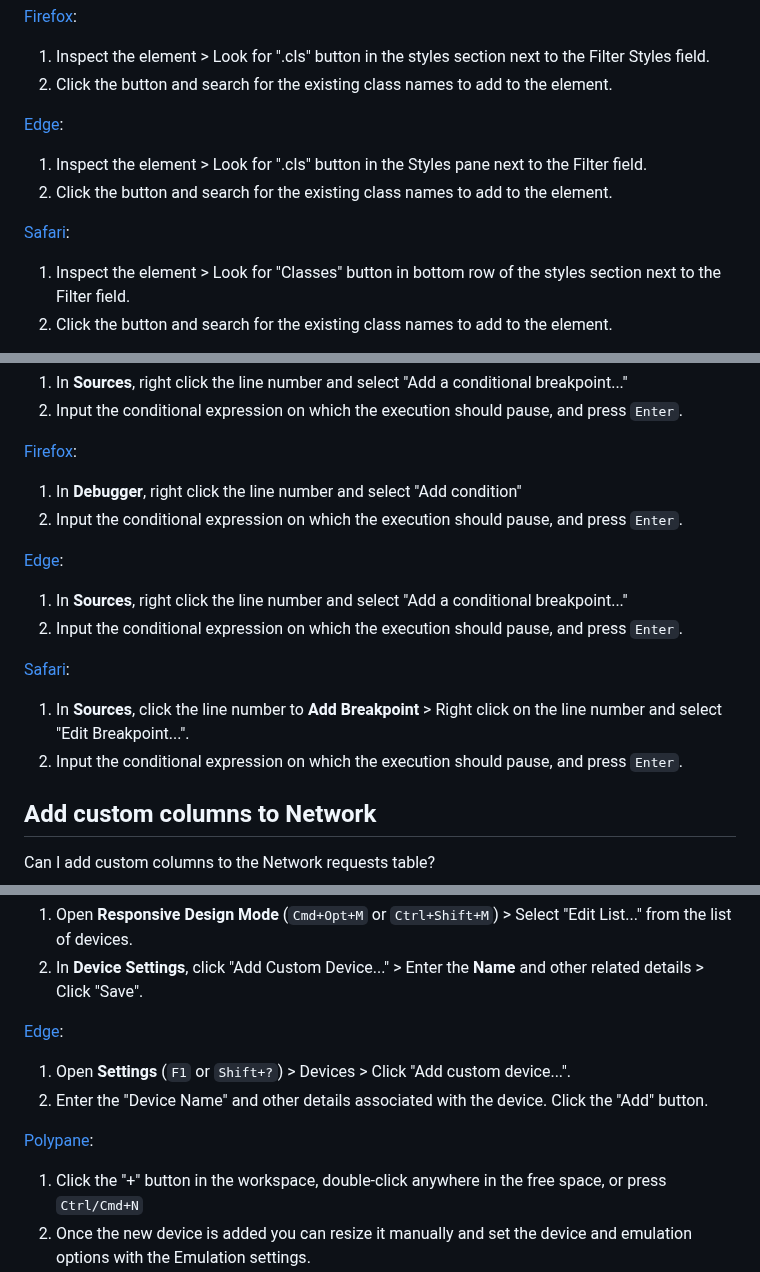
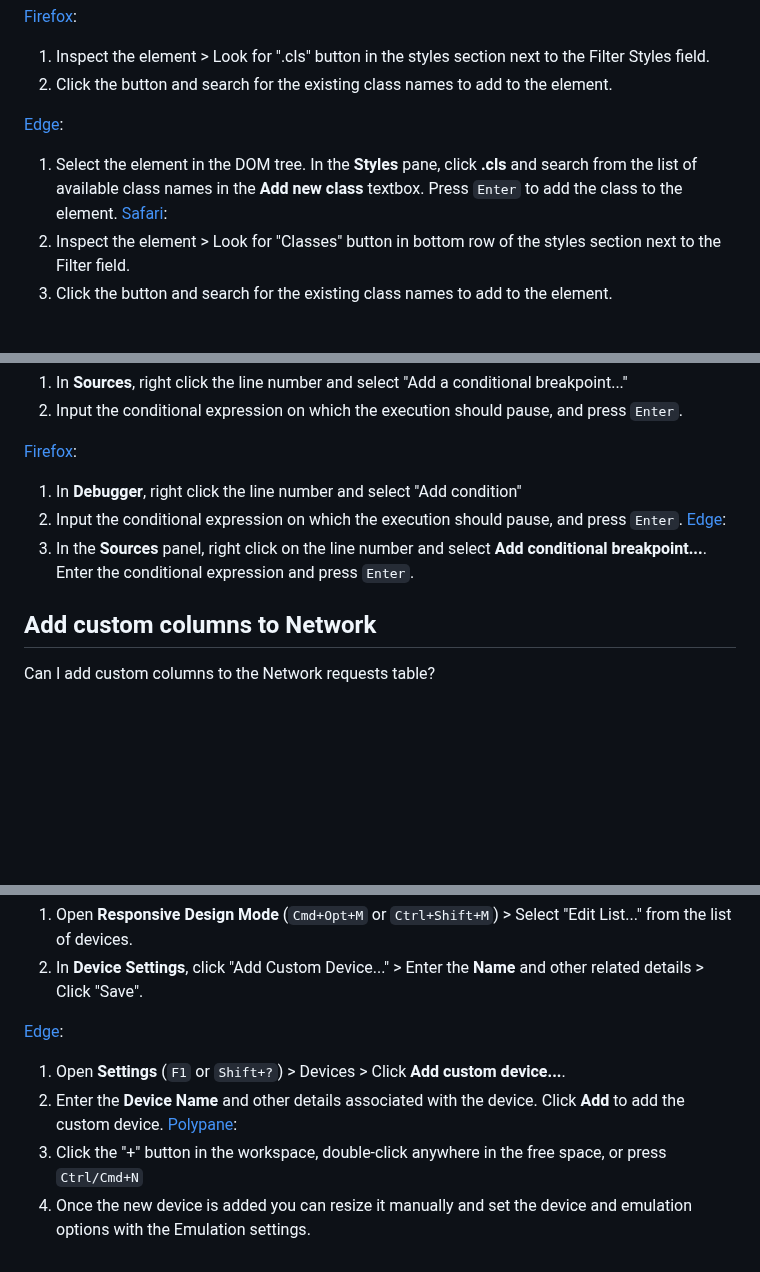
Before and after one commit to pankajparashar/canidev.tools, a Markdown page: README.md, 3 parts joined by grey strips. Rendered like a GitHub page; blank space fills up the shorter version.

```diff
--- a/README.md
+++ b/README.md
@@ -17,9 +17,7 @@ Can I add an existing CSS class to an HTML element?
 2. Click the button and search for the existing class names to add to the element.
 
 [Edge](https://canidev.tools/add-class-element/edge):
-1. Inspect the element > Look for ".cls" button in the Styles pane next to the Filter field.
-2. Click the button and search for the existing class names to add to the element.
-
+1. Select the element in the DOM tree. In the **Styles** pane, click **.cls** and search from the list of available class names in the **Add new class** textbox. Press `Enter` to add the class to the element.
 [Safari](https://canidev.tools/add-class-element/safari):
 1. Inspect the element > Look for "Classes" button in bottom row of the styles section next to the Filter field.
 2. Click the button and search for the existing class names to add to the element.
@@ -38,15 +36,8 @@ Can I set a conditional breakpoint while debugging code?
 [Firefox](https://canidev.tools/add-conditional-breakpoint/firefox):
 1. In **Debugger**, right click the line number and select "Add condition"
 2. Input the conditional expression on which the execution should pause, and press `Enter`.
-
 [Edge](https://canidev.tools/add-conditional-breakpoint/edge):
-1. In **Sources**, right click the line number and select "Add a conditional breakpoint..."
-2. Input the conditional expression on which the execution should pause, and press `Enter`.
-
-[Safari](https://canidev.tools/add-conditional-breakpoint/safari):
-1. In **Sources**, click the line number to **Add Breakpoint** > Right click on the line number and select "Edit Breakpoint...".
-2. Input the conditional expression on which the execution should pause, and press `Enter`.
-
+1. In the **Sources** panel, right click on the line number and select **Add conditional breakpoint...**. Enter the conditional expression and press `Enter`.
 ## Add custom columns to Network
 Can I add custom columns to the Network requests table?
 
@@ -70,9 +61,8 @@ Can I add a custom device for a responsive design mode?
 2. In **Device** **Settings**, click "Add Custom Device..." > Enter the **Name** and other related details > Click "Save".
 
 [Edge](https://canidev.tools/add-custom-device/edge):
-1. Open **Settings** (`F1` or `Shift+?`) > Devices > Click "Add custom device...".
-2. Enter the "Device Name" and other details associated with the device. Click the "Add" button.
-
+1. Open **Settings** (`F1` or `Shift+?`) > Devices > Click **Add custom device...**.
+2. Enter the **Device Name** and other details associated with the device. Click **Add** to add the custom device.
 [Polypane](https://canidev.tools/add-custom-device/polypane):
 1. Click the "+" button in the workspace, double-click anywhere in the free space, or press `Ctrl/Cmd+N`
 2. Once the new device is added you can resize it manually and set the device and emulation options with the Emulation settings.
```
Also changed, not shown: other parts of README.md (+1 -3 lines).
